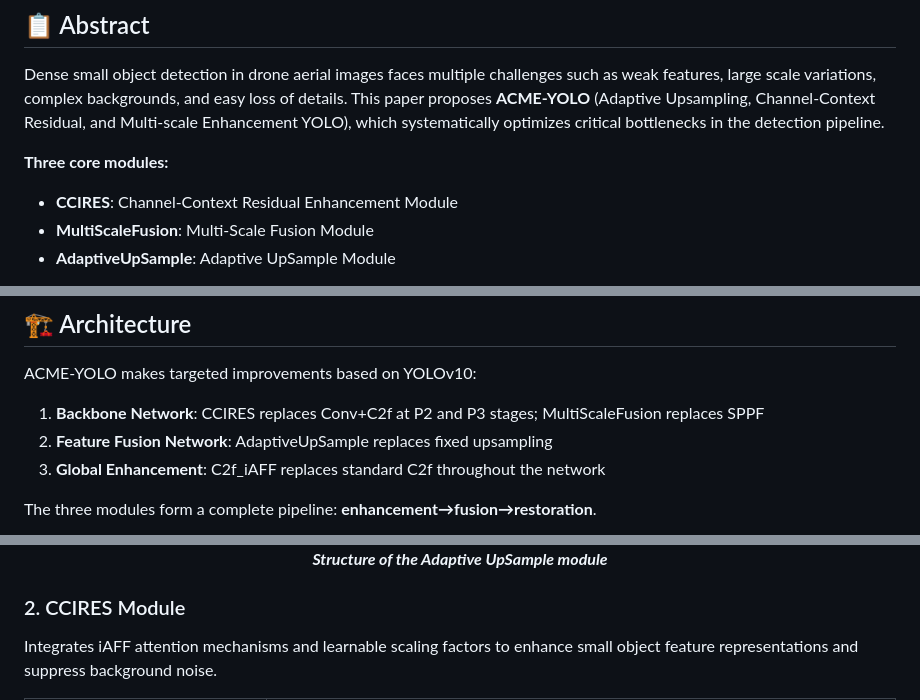
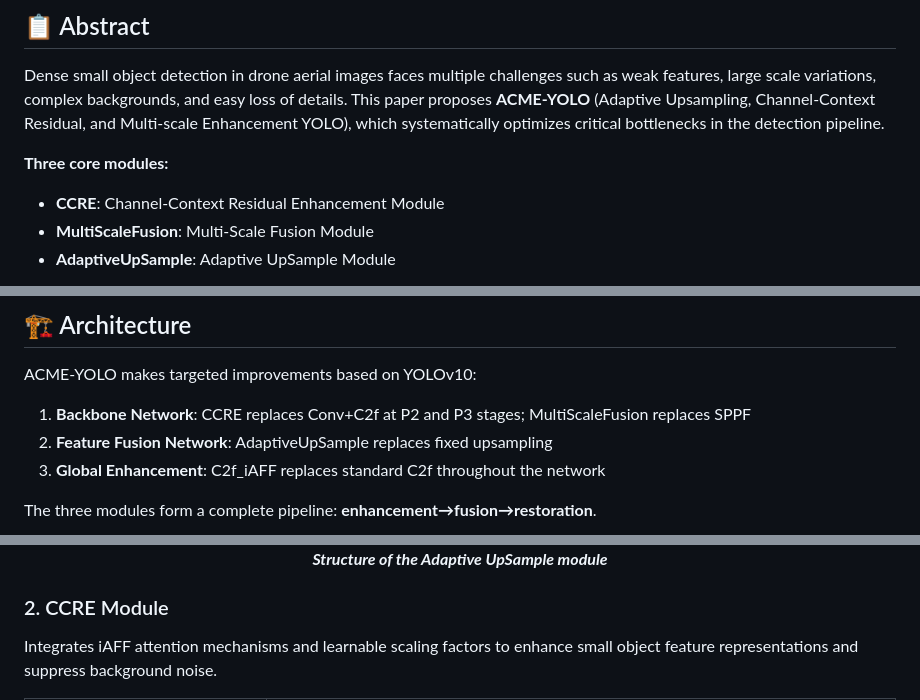
Before and after one commit to Nahuyiur/ACME-YOLO, a Markdown page: README.md, 3 parts joined by grey strips. Drawn GitHub-style.

Commit message:
Rename CCIRES to CCRE in README.md

```diff
--- a/README.md
+++ b/README.md
@@ -13,7 +13,7 @@
 Dense small object detection in drone aerial images faces multiple challenges such as weak features, large scale variations, complex backgrounds, and easy loss of details. This paper proposes **ACME-YOLO** (Adaptive Upsampling, Channel-Context Residual, and Multi-scale Enhancement YOLO), which systematically optimizes critical bottlenecks in the detection pipeline.
 
 **Three core modules:**
-- **CCIRES**: Channel-Context Residual Enhancement Module
+- **CCRE**: Channel-Context Residual Enhancement Module
 - **MultiScaleFusion**: Multi-Scale Fusion Module
 - **AdaptiveUpSample**: Adaptive UpSample Module
 
@@ -29,7 +29,7 @@ On the VisDrone2019 validation set, ACME-YOLO improves mAP50 by **5.8%** compare
 ## 🏗️ Architecture
 
 ACME-YOLO makes targeted improvements based on YOLOv10:
-1. **Backbone Network**: CCIRES replaces Conv+C2f at P2 and P3 stages; MultiScaleFusion replaces SPPF
+1. **Backbone Network**: CCRE replaces Conv+C2f at P2 and P3 stages; MultiScaleFusion replaces SPPF
 2. **Feature Fusion Network**: AdaptiveUpSample replaces fixed upsampling
 3. **Global Enhancement**: C2f_iAFF replaces standard C2f throughout the network
 
@@ -54,7 +54,7 @@ Learns dynamic sampling positions to preserve spatial detail information for sma
   </div>
 </div>
 
-### 2. CCIRES Module
+### 2. CCRE Module
 Integrates iAFF attention mechanisms and learnable scaling factors to enhance small object feature representations and suppress background noise.
 
 <div align="center">
```
Also changed, not shown: other parts of README.md (+2 -2 lines).
